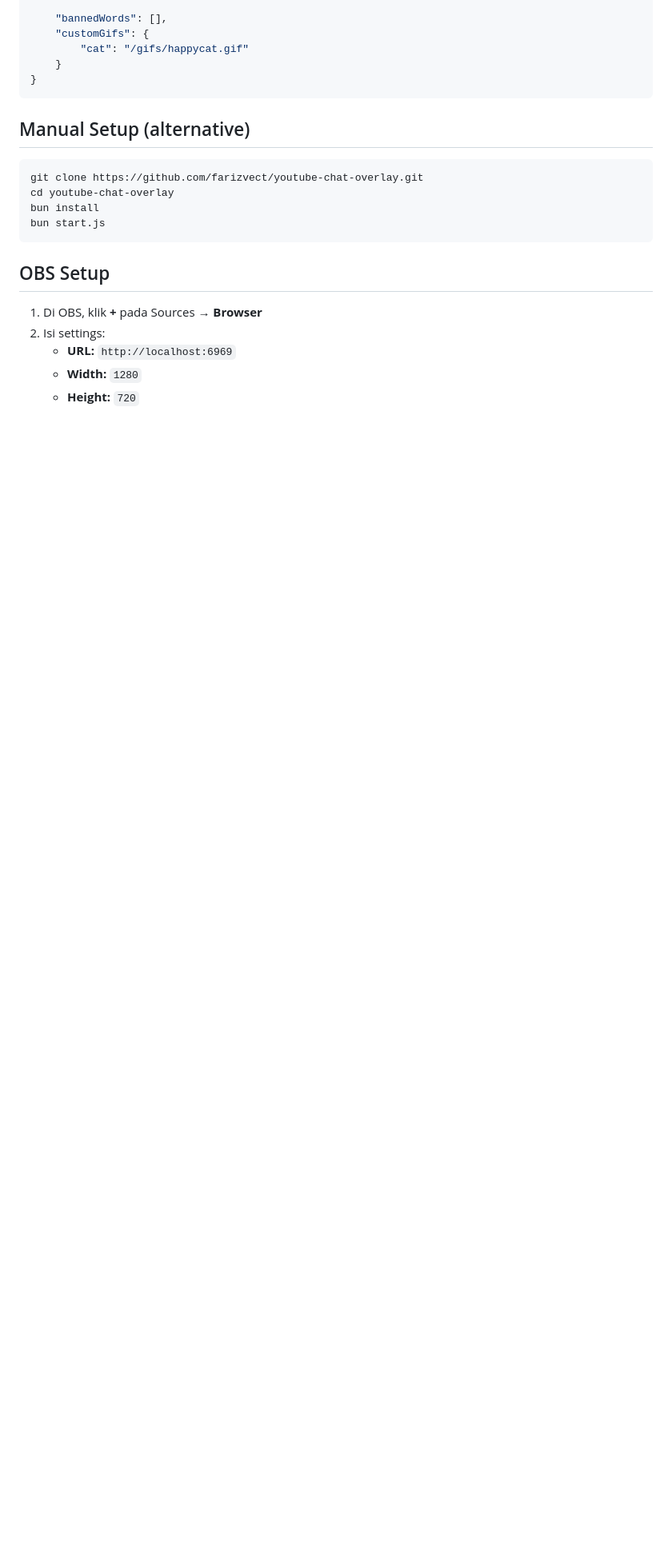
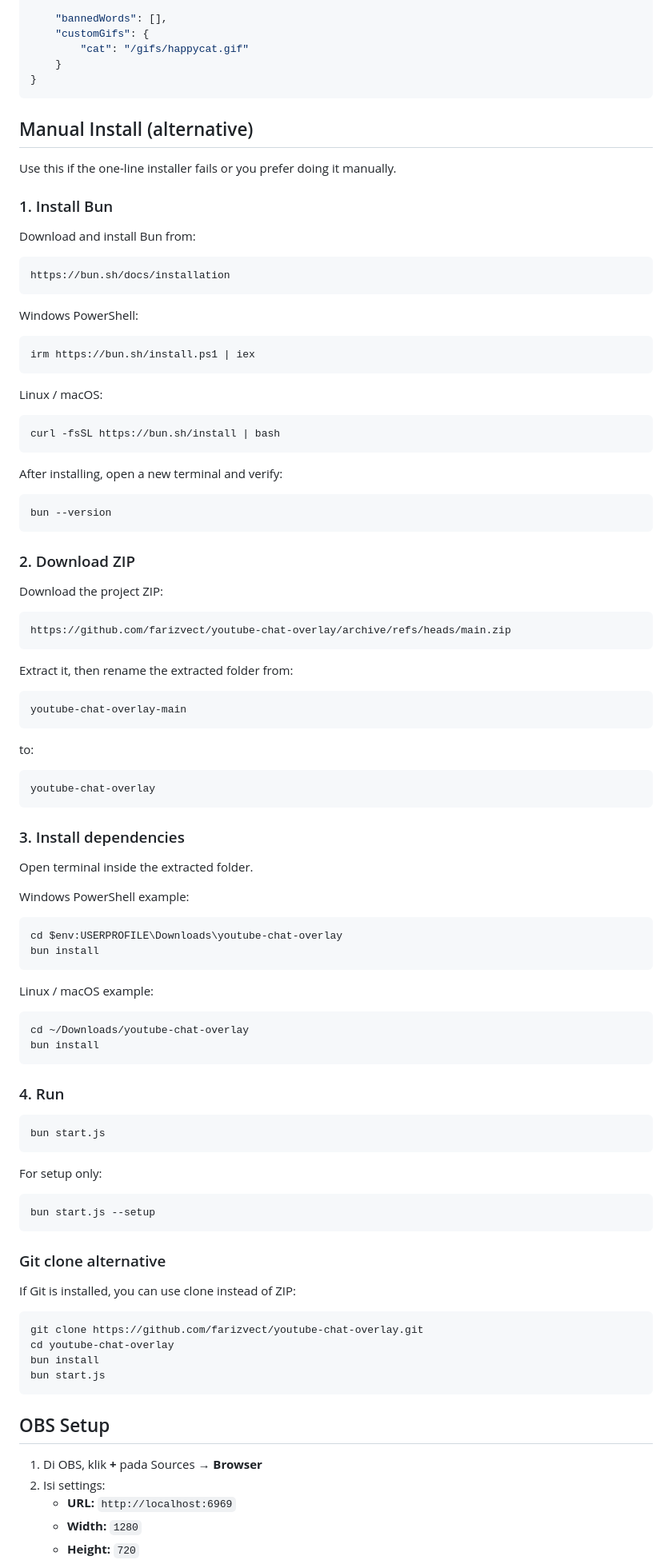
Before and after one commit to farizvect/youtube-chat-overlay, a Markdown page: README.md, the part around the change. Shown at 80% size. Drawn GitHub-style; blank space fills up the shorter version.

Commit message:
docs: add manual install instructions

````diff
--- a/README.md
+++ b/README.md
@@ -126,7 +126,89 @@ Tambahkan file GIF sendiri ke `public/gifs/`, lalu assign trigger lewat menu opt
 }
 ```
 
-## Manual Setup (alternative)
+## Manual Install (alternative)
+
+Use this if the one-line installer fails or you prefer doing it manually.
+
+### 1. Install Bun
+
+Download and install Bun from:
+
+```text
+https://bun.sh/docs/installation
+```
+
+Windows PowerShell:
+
+```powershell
+irm https://bun.sh/install.ps1 | iex
+```
+
+Linux / macOS:
+
+```bash
+curl -fsSL https://bun.sh/install | bash
+```
+
+After installing, open a new terminal and verify:
+
+```bash
+bun --version
+```
+
+### 2. Download ZIP
+
+Download the project ZIP:
+
+```text
+https://github.com/farizvect/youtube-chat-overlay/archive/refs/heads/main.zip
+```
+
+Extract it, then rename the extracted folder from:
+
+```text
+youtube-chat-overlay-main
+```
+
+to:
+
+```text
+youtube-chat-overlay
+```
+
+### 3. Install dependencies
+
+Open terminal inside the extracted folder.
+
+Windows PowerShell example:
+
+```powershell
+cd $env:USERPROFILE\Downloads\youtube-chat-overlay
+bun install
+```
+
+Linux / macOS example:
+
+```bash
+cd ~/Downloads/youtube-chat-overlay
+bun install
+```
+
+### 4. Run
+
+```bash
+bun start.js
+```
+
+For setup only:
+
+```bash
+bun start.js --setup
+```
+
+### Git clone alternative
+
+If Git is installed, you can use clone instead of ZIP:
 
 ```bash
 git clone https://github.com/farizvect/youtube-chat-overlay.git
````
